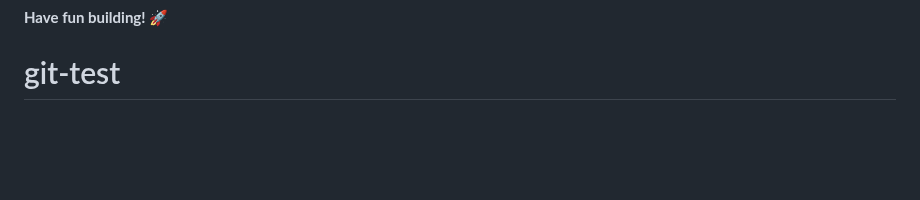
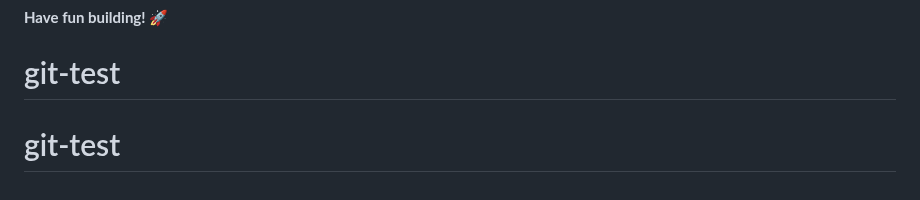
Before and after one commit to petemac281/social-links-profile-main, a Markdown page: README.md, the part around the change. GitHub-like rendering; blank space fills up the shorter version.

```diff
--- a/README.md
+++ b/README.md
@@ -92,3 +92,4 @@ This challenge is completely free. Please share it with anyone who will find it
 
 **Have fun building!** 🚀
 # git-test
+# git-test
```
